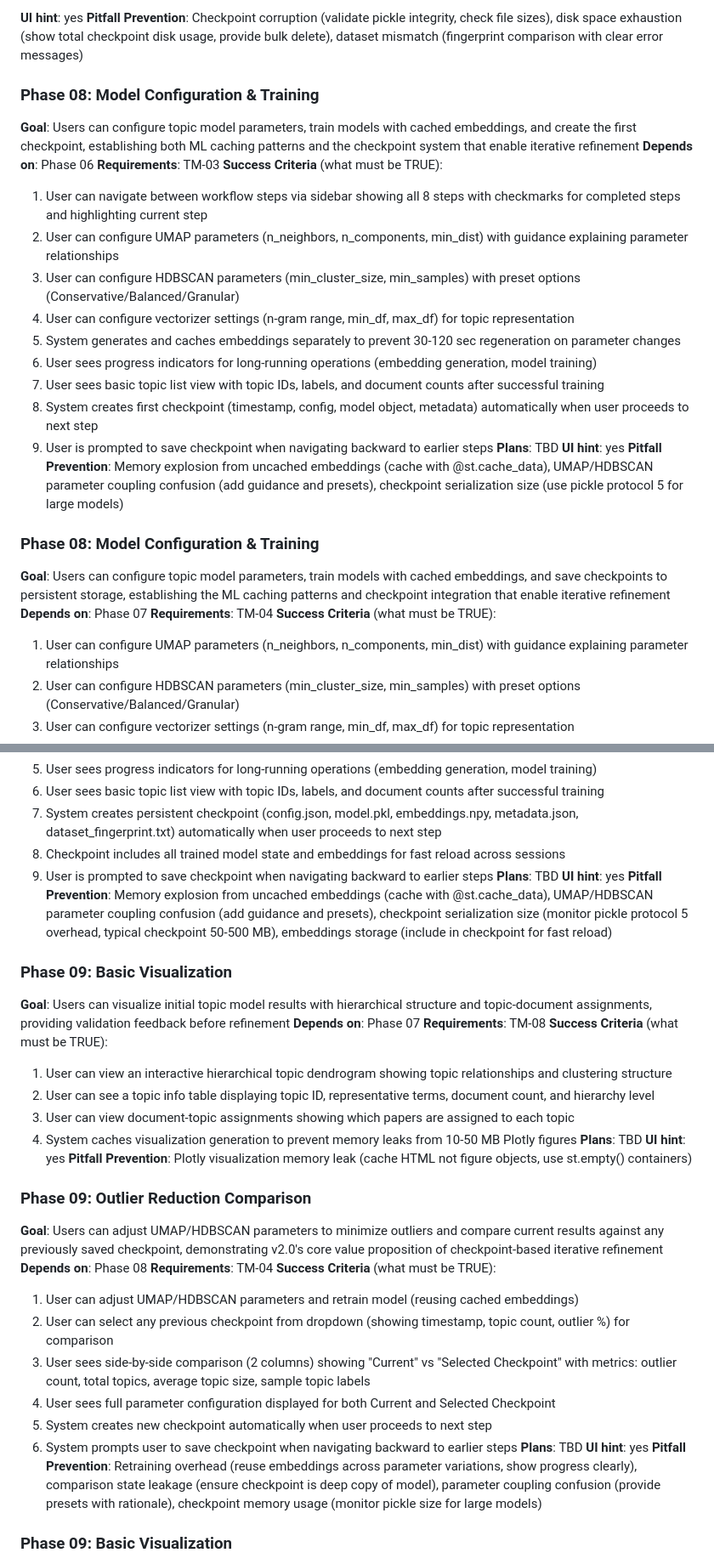
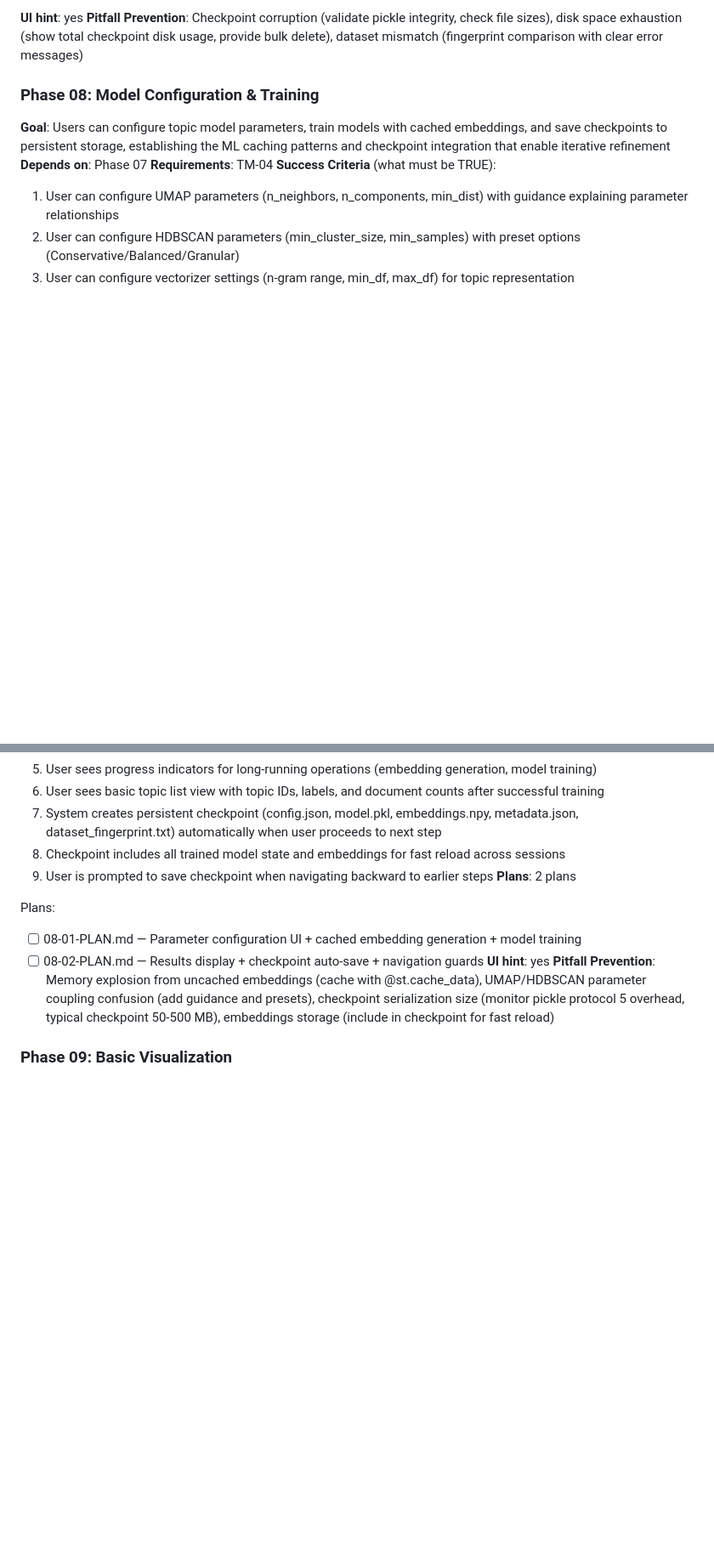
Before and after one commit to bth-dipt-research/scipop, a Markdown page: .planning/ROADMAP.md, 2 parts joined by grey strips. Shown at 85% size. Rendered like a GitHub page; blank space fills up the shorter version.

Commit message:
docs(08): create phase plans (2 plans, wave 1)

```diff
--- a/.planning/ROADMAP.md
+++ b/.planning/ROADMAP.md
@@ -105,24 +105,6 @@ Plans:
 **Pitfall Prevention**: Checkpoint corruption (validate pickle integrity, check file sizes), disk space exhaustion (show total checkpoint disk usage, provide bulk delete), dataset mismatch (fingerprint comparison with clear error messages)
 
 ### Phase 08: Model Configuration & Training
-**Goal**: Users can configure topic model parameters, train models with cached embeddings, and create the first checkpoint, establishing both ML caching patterns and the checkpoint system that enable iterative refinement
-**Depends on**: Phase 06
-**Requirements**: TM-03
-**Success Criteria** (what must be TRUE):
-  1. User can navigate between workflow steps via sidebar showing all 8 steps with checkmarks for completed steps and highlighting current step
-  2. User can configure UMAP parameters (n_neighbors, n_components, min_dist) with guidance explaining parameter relationships
-  3. User can configure HDBSCAN parameters (min_cluster_size, min_samples) with preset options (Conservative/Balanced/Granular)
-  4. User can configure vectorizer settings (n-gram range, min_df, max_df) for topic representation
-  5. System generates and caches embeddings separately to prevent 30-120 sec regeneration on parameter changes
-  6. User sees progress indicators for long-running operations (embedding generation, model training)
-  7. User sees basic topic list view with topic IDs, labels, and document counts after successful training
-  8. System creates first checkpoint (timestamp, config, model object, metadata) automatically when user proceeds to next step
-  9. User is prompted to save checkpoint when navigating backward to earlier steps
-**Plans**: TBD
-**UI hint**: yes
-**Pitfall Prevention**: Memory explosion from uncached embeddings (cache with @st.cache_data), UMAP/HDBSCAN parameter coupling confusion (add guidance and presets), checkpoint serialization size (use pickle protocol 5 for large models)
-
-### Phase 08: Model Configuration & Training
 **Goal**: Users can configure topic model parameters, train models with cached embeddings, and save checkpoints to persistent storage, establishing the ML caching patterns and checkpoint integration that enable iterative refinement
 **Depends on**: Phase 07
 **Requirements**: TM-04
@@ -136,37 +118,13 @@ Plans:
   7. System creates persistent checkpoint (config.json, model.pkl, embeddings.npy, metadata.json, dataset_fingerprint.txt) automatically when user proceeds to next step
   8. Checkpoint includes all trained model state and embeddings for fast reload across sessions
   9. User is prompted to save checkpoint when navigating backward to earlier steps
-**Plans**: TBD
+**Plans**: 2 plans
+
+Plans:
+- [ ] 08-01-PLAN.md — Parameter configuration UI + cached embedding generation + model training
+- [ ] 08-02-PLAN.md — Results display + checkpoint auto-save + navigation guards
 **UI hint**: yes
 **Pitfall Prevention**: Memory explosion from uncached embeddings (cache with @st.cache_data), UMAP/HDBSCAN parameter coupling confusion (add guidance and presets), checkpoint serialization size (monitor pickle protocol 5 overhead, typical checkpoint 50-500 MB), embeddings storage (include in checkpoint for fast reload)
-
-### Phase 09: Basic Visualization
-**Goal**: Users can visualize initial topic model results with hierarchical structure and topic-document assignments, providing validation feedback before refinement
-**Depends on**: Phase 07
-**Requirements**: TM-08
-**Success Criteria** (what must be TRUE):
-  1. User can view an interactive hierarchical topic dendrogram showing topic relationships and clustering structure
-  2. User can see a topic info table displaying topic ID, representative terms, document count, and hierarchy level
-  3. User can view document-topic assignments showing which papers are assigned to each topic
-  4. System caches visualization generation to prevent memory leaks from 10-50 MB Plotly figures
-**Plans**: TBD
-**UI hint**: yes
-**Pitfall Prevention**: Plotly visualization memory leak (cache HTML not figure objects, use st.empty() containers)
-
-### Phase 09: Outlier Reduction Comparison
-**Goal**: Users can adjust UMAP/HDBSCAN parameters to minimize outliers and compare current results against any previously saved checkpoint, demonstrating v2.0's core value proposition of checkpoint-based iterative refinement
-**Depends on**: Phase 08
-**Requirements**: TM-04
-**Success Criteria** (what must be TRUE):
-  1. User can adjust UMAP/HDBSCAN parameters and retrain model (reusing cached embeddings)
-  2. User can select any previous checkpoint from dropdown (showing timestamp, topic count, outlier %) for comparison
-  3. User sees side-by-side comparison (2 columns) showing "Current" vs "Selected Checkpoint" with metrics: outlier count, total topics, average topic size, sample topic labels
-  4. User sees full parameter configuration displayed for both Current and Selected Checkpoint
-  5. System creates new checkpoint automatically when user proceeds to next step
-  6. System prompts user to save checkpoint when navigating backward to earlier steps
-**Plans**: TBD
-**UI hint**: yes
-**Pitfall Prevention**: Retraining overhead (reuse embeddings across parameter variations, show progress clearly), comparison state leakage (ensure checkpoint is deep copy of model), parameter coupling confusion (provide presets with rationale), checkpoint memory usage (monitor pickle size for large models)
 
 ### Phase 09: Basic Visualization
 **Goal**: Users can visualize initial topic model results with hierarchical structure and topic-document assignments, providing validation feedback before refinement
```
Also changed, not shown: 1 other file.
